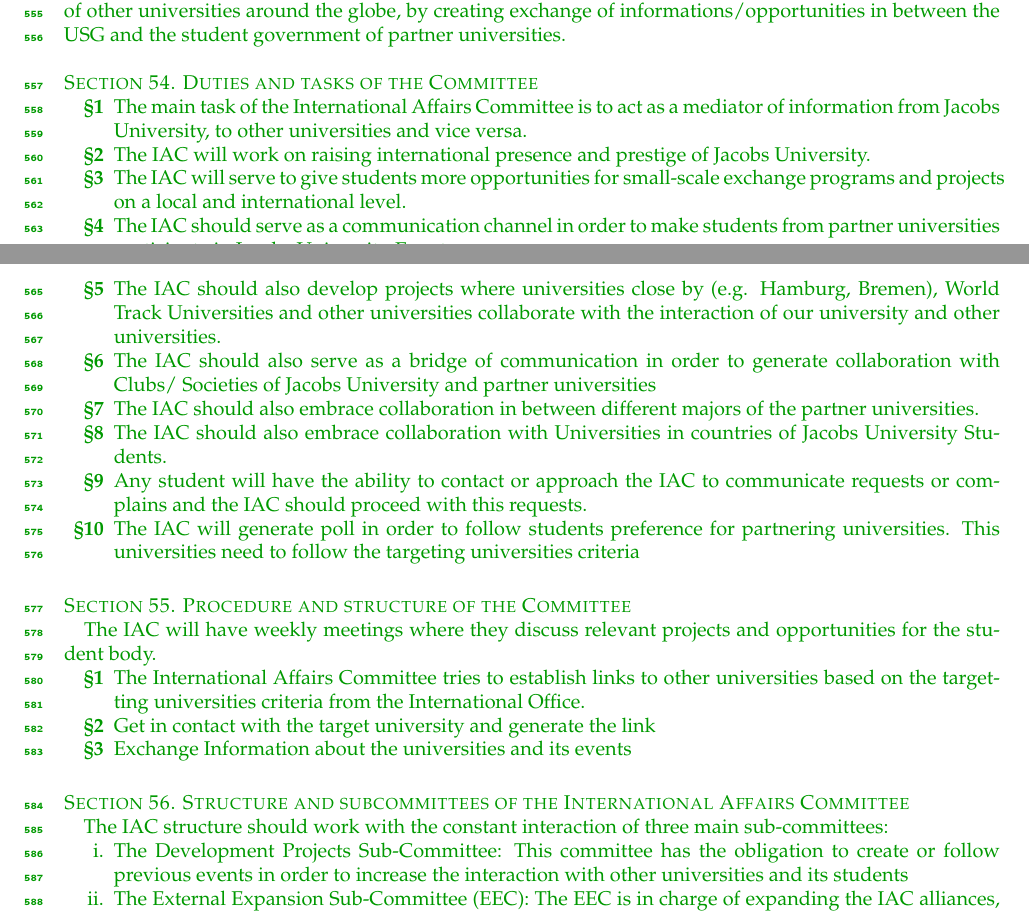
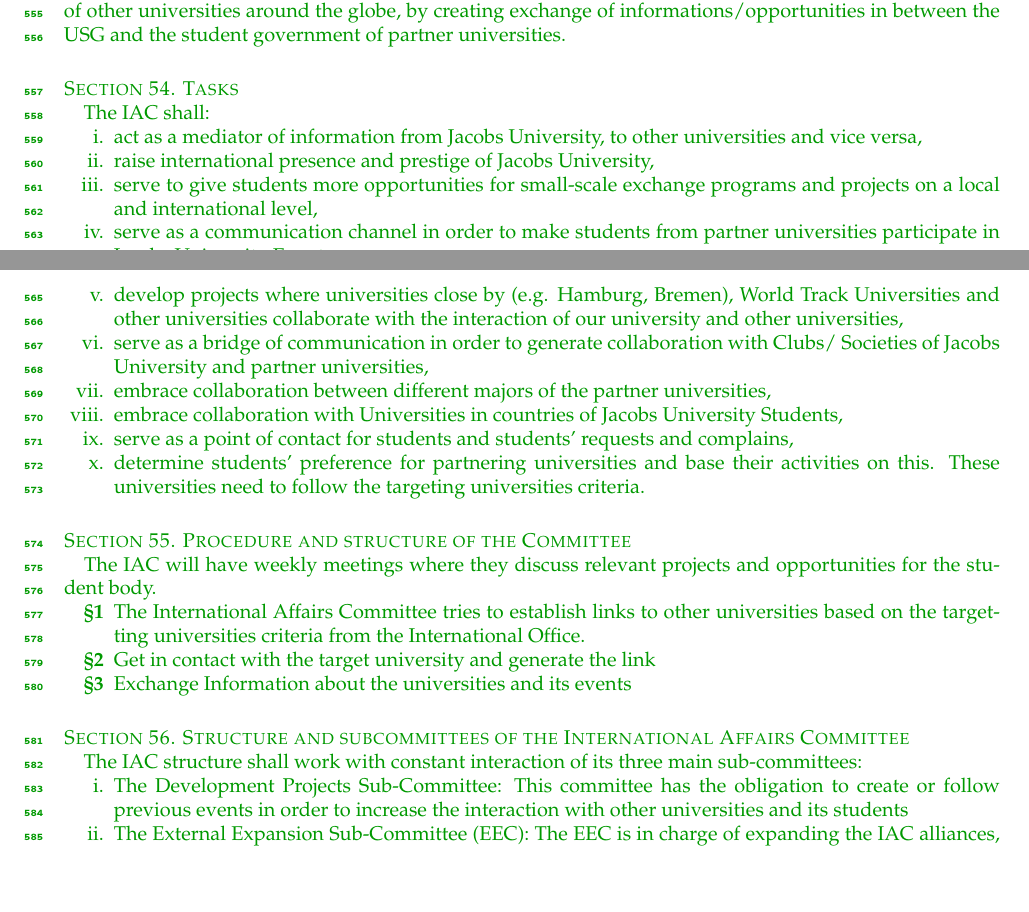
Before and after one commit to OpenJUB/usg-constitution, a LaTeX thesis (constitution/constitution.tex, which reads constitution/b11-iac.tex): two parts of pages 14 and 15 of 22, joined at a grey line, cut so that both start at the same text, the shorter picture padded with empty space. The pictures show the PDF file constitution/constitution.pdf that the author committed with the source.

Commit message:
Brief revision of the IAC by-laws.

```diff
--- a/constitution/b11-iac.tex
+++ b/constitution/b11-iac.tex
@@ -7,25 +7,8 @@
 %TIES WITH OTHER UNIVERSITIES SHOULD BE BASED ON THE TARGETING UNIVERSITIES CRITERIA
 %Already included in the section about the procedures of the IAC - Colin
 
-\protect\sectionss{Duties and tasks of the Committee}
-\protect\begin{parenum}
-	\item The main task of the International Affairs Committee is to act as a mediator of
-	information from Jacobs University, to other universities and vice versa.
-	\item The IAC will work on raising international presence and prestige of Jacobs University.
-	\item The IAC will serve to give students more opportunities for small-scale exchange
-	programs and projects on a local and international level.
-	\item The IAC should serve as a communication channel in order to make students from
-	partner universities participate in Jacobs University Events.
-	\item The IAC should also develop projects where universities close by (e.g. Hamburg, Bremen), World Track Universities and other universities collaborate with the interaction of our university and other
-	universities.
-	\item The IAC should also serve as a bridge of communication in order to generate
-	collaboration with Clubs/ Societies of Jacobs University and partner universities
-	\item The IAC should also embrace collaboration in between different majors of the partner
-	universities.
-	\item The IAC should also embrace collaboration with Universities in countries of Jacobs
-	University Students.
-	\item Any student will have the ability to contact or approach the IAC to communicate requests
-	or complains and the IAC should proceed with this requests.
-	\item The IAC will generate poll in order to follow students preference for partnering
-	universities. This universities need to follow the targeting universities criteria
-\end{parenum}
+\protect\section{Tasks}
+The IAC shall:
+\protect\begin{enumerate}
+	\item act as a mediator of information from Jacobs University, to other universities and vice versa,
+	\item raise international presence and prestige of Jacobs University,
@@ -32,3 +18,14 @@
+	partner universities participate in Jacobs University Events,
+	\item develop projects where universities close by (e.g. Hamburg, Bremen), World Track Universities and other universities collaborate with the interaction of our university and other universities,
+	\item serve as a bridge of communication in order to generate
+	collaboration with Clubs/ Societies of Jacobs University and partner universities,
+	\item embrace collaboration between different majors of the partner
+	universities,
+	\item embrace collaboration with Universities in countries of Jacobs
+	University Students,
+	\item serve as a point of contact for students and students' requests and complains,
+	\item determine students' preference for partnering universities and base their activities on this. These universities need to follow the targeting universities criteria.
+\end{enumerate}
 
 \protect\section{Procedure and structure of the Committee}
 The IAC will have weekly meetings where they discuss relevant projects and opportunities for the student body.
@@ -39,7 +36,7 @@
  \end{parenum}
 
 \protect\section{Structure and subcommittees of the International Affairs Committee}
-	The IAC structure should work with the constant interaction of three main sub-committees:
+	The IAC structure shall work with constant interaction of its three main sub-committees:
 	\protect\begin{enumerate}
 		\item The Development Projects Sub-Committee:
 		This committee has the obligation to create or follow previous events in order to increase the
```
Also changed, not shown: constitution/constitution.pdf, constitution/b11-iac.tex (3 more changed lines).
